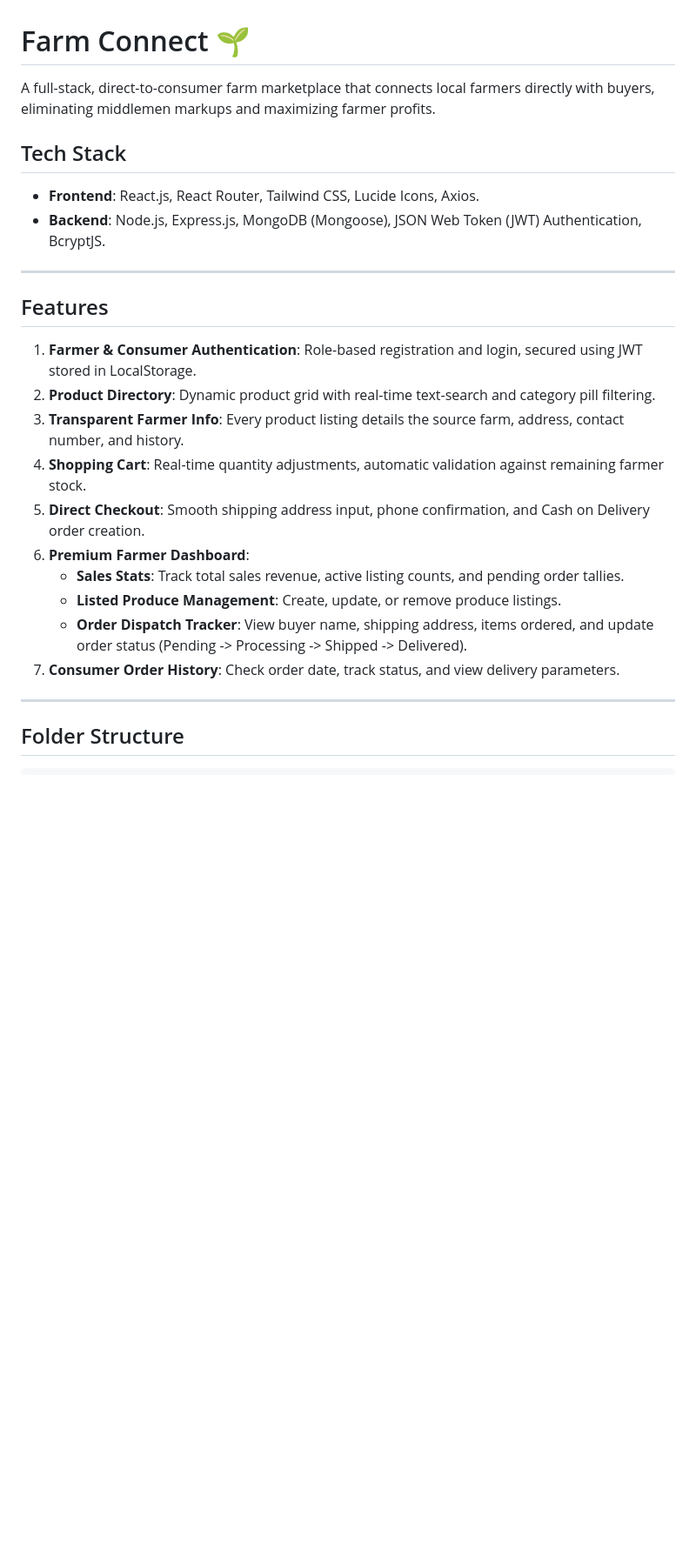
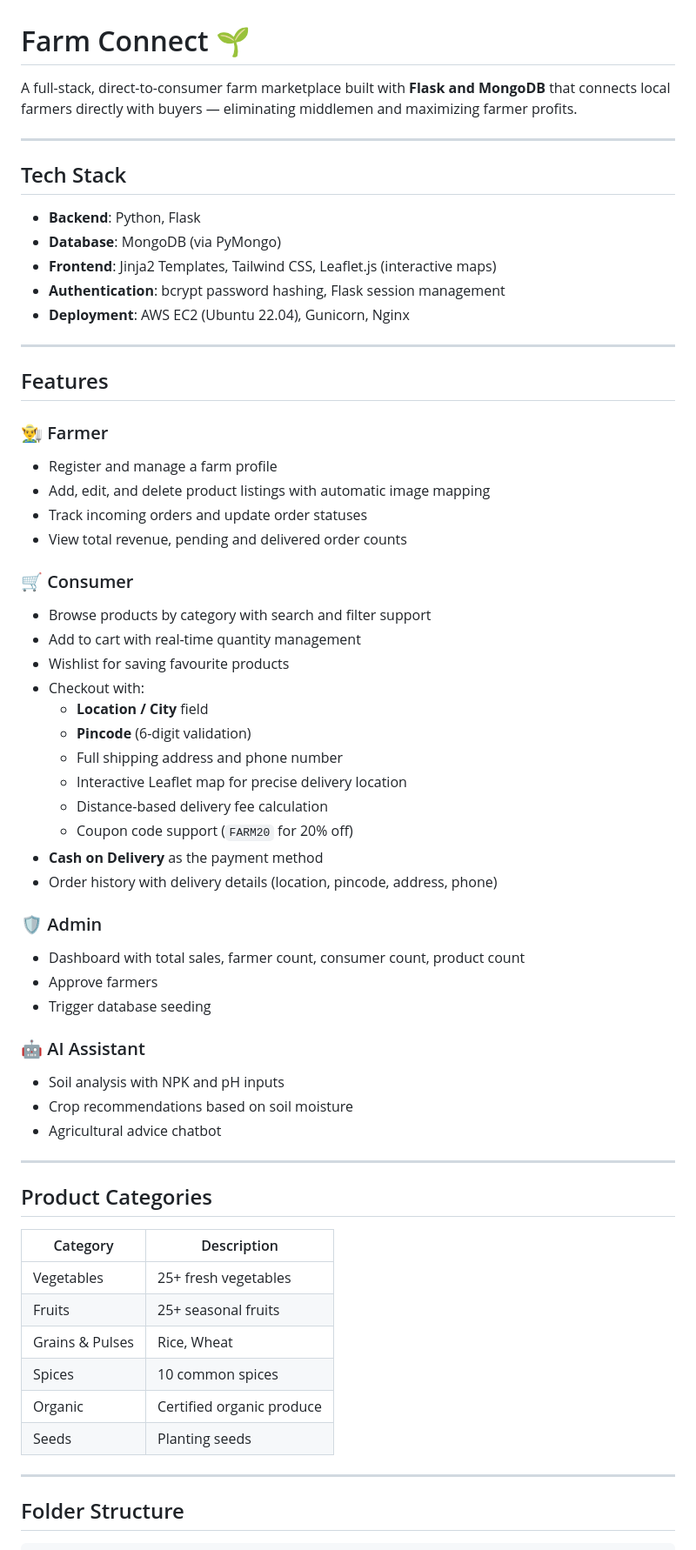
Before and after one commit to 23kb1a3080-cloud/Farm, a Markdown page: README.md, the part around one of its changes. Shown at 87% size. Drawn GitHub-style; blank space fills up the shorter version.

Commit message:
Update README to reflect actual Flask/Python stack and all current features

```diff
--- a/README.md
+++ b/README.md
@@ -1,26 +1,63 @@
 # Farm Connect 🌱
 
-A full-stack, direct-to-consumer farm marketplace that connects local farmers directly with buyers, eliminating middlemen markups and maximizing farmer profits.
+A full-stack, direct-to-consumer farm marketplace built with **Flask and MongoDB** that connects local farmers directly with buyers — eliminating middlemen and maximizing farmer profits.
+
+---
 
 ## Tech Stack
 
-- **Frontend**: React.js, React Router, Tailwind CSS, Lucide Icons, Axios.
-- **Backend**: Node.js, Express.js, MongoDB (Mongoose), JSON Web Token (JWT) Authentication, BcryptJS.
+- **Backend**: Python, Flask
+- **Database**: MongoDB (via PyMongo)
+- **Frontend**: Jinja2 Templates, Tailwind CSS, Leaflet.js (interactive maps)
+- **Authentication**: bcrypt password hashing, Flask session management
+- **Deployment**: AWS EC2 (Ubuntu 22.04), Gunicorn, Nginx
 
 ---
 
 ## Features
 
-1. **Farmer & Consumer Authentication**: Role-based registration and login, secured using JWT stored in LocalStorage.
-2. **Product Directory**: Dynamic product grid with real-time text-search and category pill filtering.
-3. **Transparent Farmer Info**: Every product listing details the source farm, address, contact number, and history.
-4. **Shopping Cart**: Real-time quantity adjustments, automatic validation against remaining farmer stock.
-5. **Direct Checkout**: Smooth shipping address input, phone confirmation, and Cash on Delivery order creation.
-6. **Premium Farmer Dashboard**:
-   - **Sales Stats**: Track total sales revenue, active listing counts, and pending order tallies.
-   - **Listed Produce Management**: Create, update, or remove produce listings.
-   - **Order Dispatch Tracker**: View buyer name, shipping address, items ordered, and update order status (Pending -> Processing -> Shipped -> Delivered).
-7. **Consumer Order History**: Check order date, track status, and view delivery parameters.
+### 👨‍🌾 Farmer
+- Register and manage a farm profile
+- Add, edit, and delete product listings with automatic image mapping
+- Track incoming orders and update order statuses
+- View total revenue, pending and delivered order counts
+
+### 🛒 Consumer
+- Browse products by category with search and filter support
+- Add to cart with real-time quantity management
+- Wishlist for saving favourite products
+- Checkout with:
+  - **Location / City** field
+  - **Pincode** (6-digit validation)
+  - Full shipping address and phone number
+  - Interactive Leaflet map for precise delivery location
+  - Distance-based delivery fee calculation
+  - Coupon code support (`FARM20` for 20% off)
+- **Cash on Delivery** as the payment method
+- Order history with delivery details (location, pincode, address, phone)
+
+### 🛡️ Admin
+- Dashboard with total sales, farmer count, consumer count, product count
+- Approve farmers
+- Trigger database seeding
+
+### 🤖 AI Assistant
+- Soil analysis with NPK and pH inputs
+- Crop recommendations based on soil moisture
+- Agricultural advice chatbot
+
+---
+
+## Product Categories
+
+| Category | Description |
+|---|---|
+| Vegetables | 25+ fresh vegetables |
+| Fruits | 25+ seasonal fruits |
+| Grains & Pulses | Rice, Wheat |
+| Spices | 10 common spices |
+| Organic | Certified organic produce |
+| Seeds | Planting seeds |
 
 ---
 
```
Also changed, not shown: other parts of README.md (+161 -44 lines).
